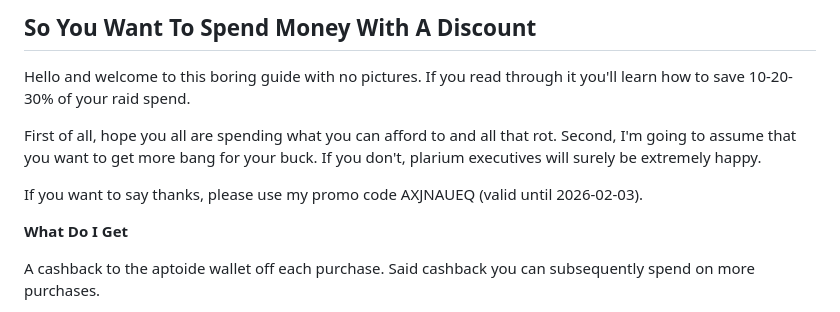
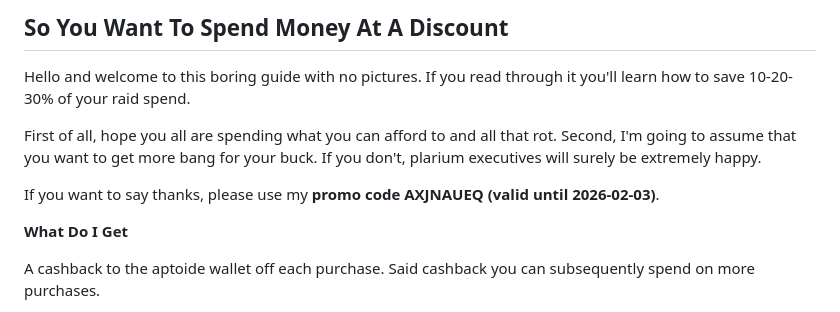
Before and after one commit to fumb13s/raid-guides, a Markdown page: aptoide.md, the part around the change. Rendered like a GitHub page.

Commit message:
minor cleanup

```diff
--- a/aptoide.md
+++ b/aptoide.md
@@ -1,4 +1,4 @@
-**So You Want To Spend Money With A Discount**
+**So You Want To Spend Money At A Discount**
 -
 
 Hello and welcome to this boring guide with no pictures. If you read through it you'll learn how to save 10-20-30% of your raid spend.
@@ -6,7 +6,7 @@ Hello and welcome to this boring guide with no pictures. If you read through it
 First of all, hope you all are spending what you can afford to and all that rot.
 Second, I'm going to assume that you want to get more bang for your buck. If you don't, plarium executives will surely be extremely happy.
 
-If you want to say thanks, please use my promo code AXJNAUEQ (valid until 2026-02-03).
+If you want to say thanks, please use my **promo code AXJNAUEQ (valid until 2026-02-03)**.
 
 **What Do I Get**
 
```
